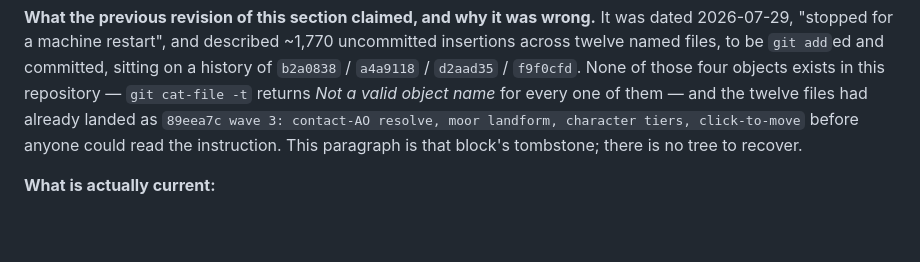
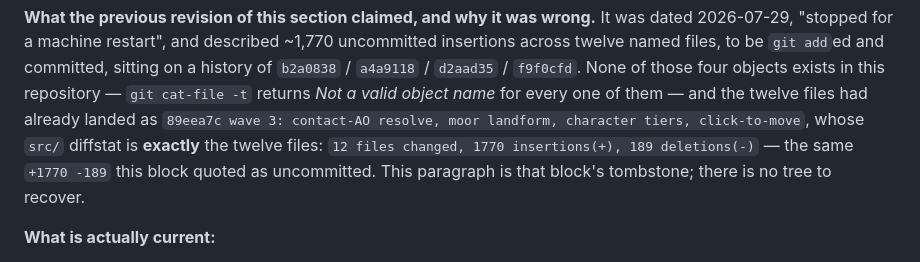
Before and after one commit to iamlukethedev/The-Ninth-Vigil, a Markdown page: HANDOFF.md, the part around the change. Drawn GitHub-style; blank space fills up the shorter version.

Commit message:
docs: prove the RESUME block's work landed as 89eea7c
The tombstone in the previous commit named 89eea7c but did not show that it is
the same work. It is, to the line count: `git show --stat 89eea7c -- src/` gives
12 files changed, 1770 insertions(+), 189 deletions(-) -- the identical +1770/-189
the old RESUME block quoted as 'uncommitted'. That is the strongest available
evidence that nothing was lost, and it is the thing a cold agent would otherwise
have to reconstruct.

```diff
--- a/HANDOFF.md
+++ b/HANDOFF.md
@@ -68,8 +68,10 @@ sitting on a history of `b2a0838` / `a4a9118` / `d2aad35` / `f9f0cfd`. None of t
 four objects exists in this repository — `git cat-file -t` returns *Not a valid
 object name* for every one of them — and the twelve files had already landed as
 `89eea7c wave 3: contact-AO resolve, moor landform, character tiers,
-click-to-move` before anyone could read the instruction. This paragraph is that
-block's tombstone; there is no tree to recover.
+click-to-move`, whose `src/` diffstat is **exactly** the twelve files:
+`12 files changed, 1770 insertions(+), 189 deletions(-)` — the same `+1770 -189`
+this block quoted as uncommitted. This paragraph is that block's tombstone; there
+is no tree to recover.
 
 **What is actually current:**
 
```
